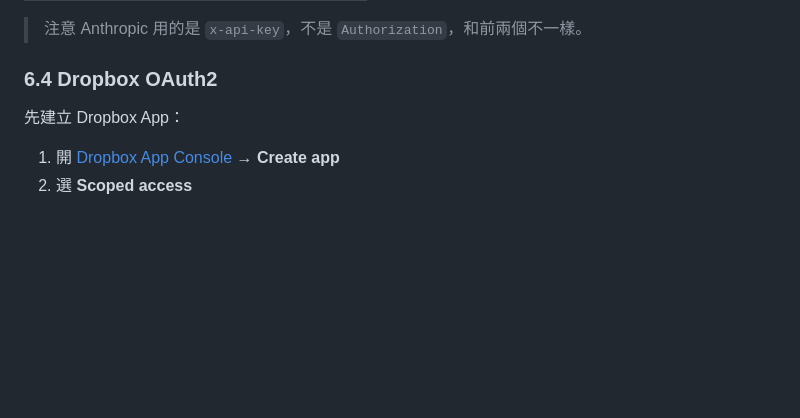
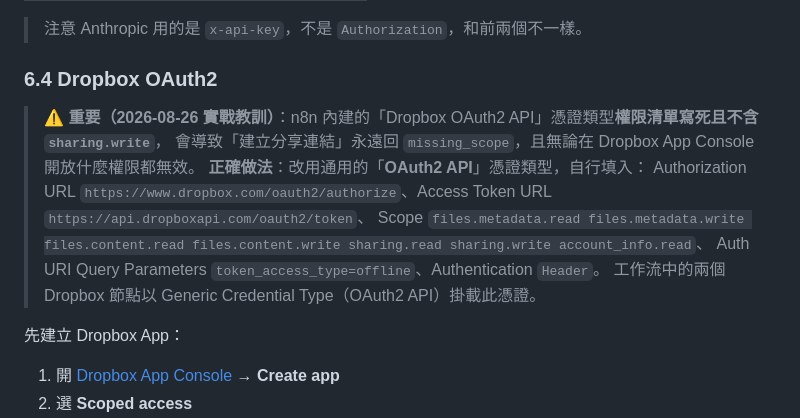
Before and after one commit to nicko751031-a11y/NIDDESIGN, a Markdown page: docs/line-assistant/第一步-LINE串接n8n-建置指南.md, the part around the change. Rendered like a GitHub page; blank space fills up the shorter version.

Commit message:
建置指南補充：Dropbox 憑證必須用通用 OAuth2 類型（內建類型缺 sharing.write）

```diff
--- a/docs/line-assistant/第一步-LINE串接n8n-建置指南.md
+++ b/docs/line-assistant/第一步-LINE串接n8n-建置指南.md
@@ -280,6 +280,14 @@ sudo crontab -e
 > 注意 Anthropic 用的是 `x-api-key`，不是 `Authorization`，和前兩個不一樣。
 
 ### 6.4 Dropbox OAuth2
+
+> **⚠️ 重要（2026-08-26 實戰教訓）**：n8n 內建的「Dropbox OAuth2 API」憑證類型**權限清單寫死且不含 `sharing.write`**，
+> 會導致「建立分享連結」永遠回 `missing_scope`，且無論在 Dropbox App Console 開放什麼權限都無效。
+> **正確做法**：改用通用的「**OAuth2 API**」憑證類型，自行填入：
+> Authorization URL `https://www.dropbox.com/oauth2/authorize`、Access Token URL `https://api.dropboxapi.com/oauth2/token`、
+> Scope `files.metadata.read files.metadata.write files.content.read files.content.write sharing.read sharing.write account_info.read`、
+> Auth URI Query Parameters `token_access_type=offline`、Authentication `Header`。
+> 工作流中的兩個 Dropbox 節點以 Generic Credential Type（OAuth2 API）掛載此憑證。
 
 先建立 Dropbox App：
 
```
